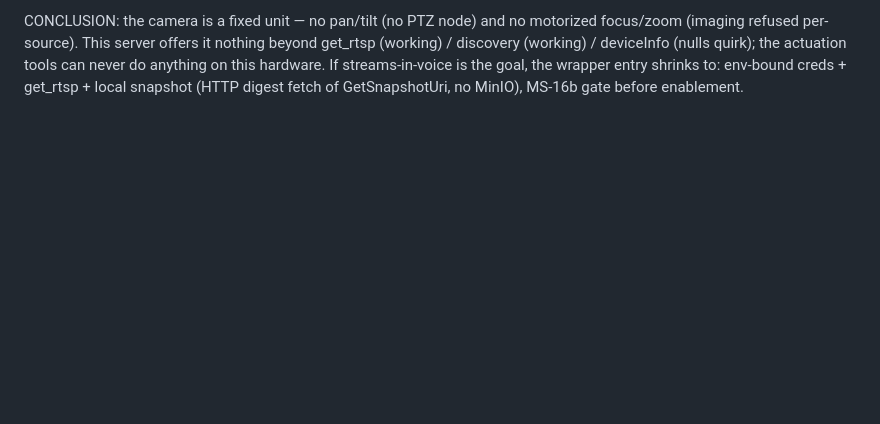
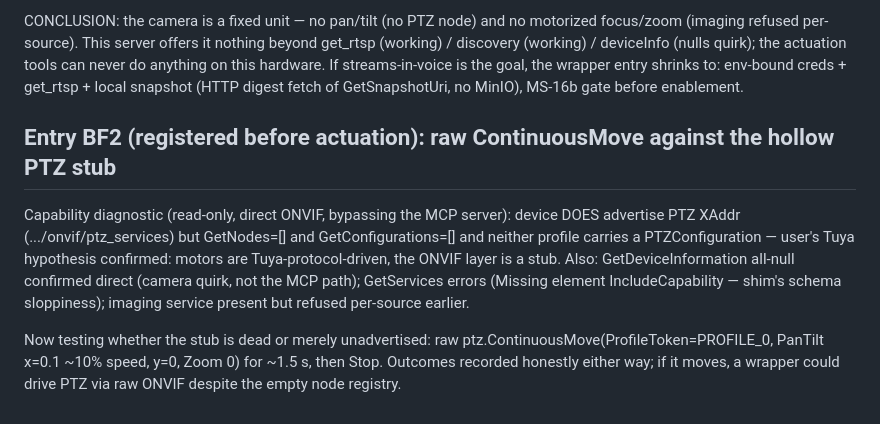
Before and after one commit to zean00/WireSense, a Markdown page: docs/PROTOCOL-mcp-selection.md, the part around the change. Rendered like a GitHub page; blank space fills up the shorter version.

Commit message:
entry BF2 registered: capability diag proves hollow PTZ stub (XAddr advertised, 0 nodes, 0 configs, no profile binding — Tuya motors off-ONVIF); now raw ContinuousMove PROFILE_0 @10% 1.5s + Stop

```diff
--- a/docs/PROTOCOL-mcp-selection.md
+++ b/docs/PROTOCOL-mcp-selection.md
@@ -750,3 +750,20 @@ nothing beyond get_rtsp (working) / discovery (working) / deviceInfo
 If streams-in-voice is the goal, the wrapper entry shrinks to: env-bound
 creds + get_rtsp + local snapshot (HTTP digest fetch of GetSnapshotUri,
 no MinIO), MS-16b gate before enablement.
+
+## Entry BF2 (registered before actuation): raw ContinuousMove against the hollow PTZ stub
+
+Capability diagnostic (read-only, direct ONVIF, bypassing the MCP server):
+device DOES advertise PTZ XAddr (.../onvif/ptz_services) but GetNodes=[]
+and GetConfigurations=[] and neither profile carries a PTZConfiguration —
+user's Tuya hypothesis confirmed: motors are Tuya-protocol-driven, the
+ONVIF layer is a stub. Also: GetDeviceInformation all-null confirmed
+direct (camera quirk, not the MCP path); GetServices errors
+(Missing element IncludeCapability — shim's schema sloppiness); imaging
+service present but refused per-source earlier.
+
+Now testing whether the stub is dead or merely unadvertised: raw
+ptz.ContinuousMove(ProfileToken=PROFILE_0, PanTilt x=0.1 ~10% speed,
+y=0, Zoom 0) for ~1.5 s, then Stop. Outcomes recorded honestly either
+way; if it moves, a wrapper could drive PTZ via raw ONVIF despite the
+empty node registry.
```
